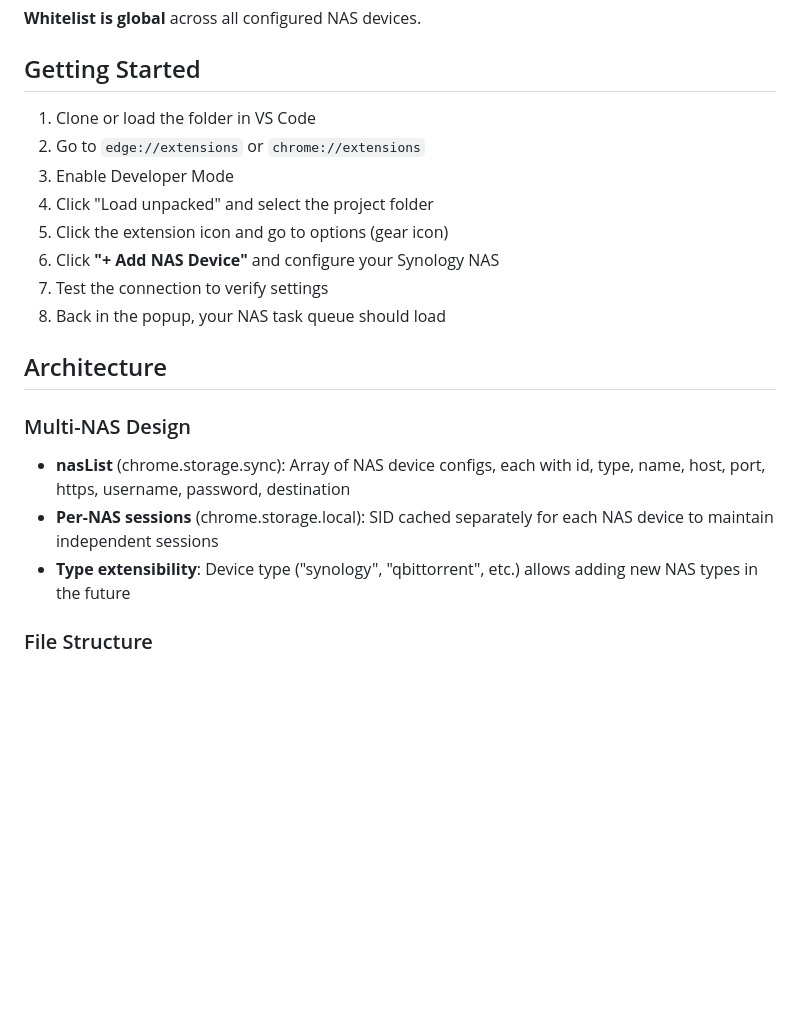
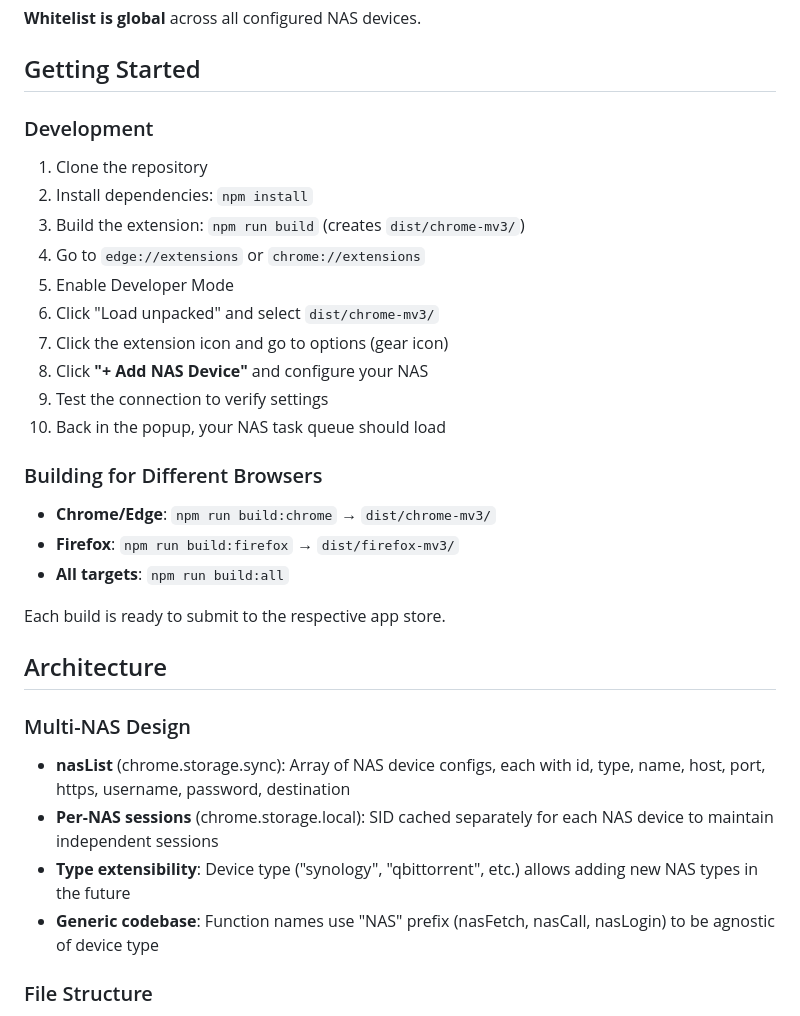
Before and after one commit to craigpen/download-nexus, a Markdown page: README.md, the part around the change. Rendered like a GitHub page; blank space fills up the shorter version.

Commit message:
Update README with build instructions and multi-browser support

```diff
--- a/README.md
+++ b/README.md
@@ -63,14 +63,26 @@ The content script can be optimized by whitelisting specific domains where you f
 
 ## Getting Started
 
-1. Clone or load the folder in VS Code
-2. Go to `edge://extensions` or `chrome://extensions`
-3. Enable Developer Mode
-4. Click "Load unpacked" and select the project folder
-5. Click the extension icon and go to options (gear icon)
-6. Click **"+ Add NAS Device"** and configure your Synology NAS
-7. Test the connection to verify settings
-8. Back in the popup, your NAS task queue should load
+### Development
+
+1. Clone the repository
+2. Install dependencies: `npm install`
+3. Build the extension: `npm run build` (creates `dist/chrome-mv3/`)
+4. Go to `edge://extensions` or `chrome://extensions`
+5. Enable Developer Mode
+6. Click "Load unpacked" and select `dist/chrome-mv3/`
+7. Click the extension icon and go to options (gear icon)
+8. Click **"+ Add NAS Device"** and configure your NAS
+9. Test the connection to verify settings
+10. Back in the popup, your NAS task queue should load
+
+### Building for Different Browsers
+
+- **Chrome/Edge**: `npm run build:chrome` → `dist/chrome-mv3/`
+- **Firefox**: `npm run build:firefox` → `dist/firefox-mv3/`
+- **All targets**: `npm run build:all`
+
+Each build is ready to submit to the respective app store.
 
 ## Architecture
 
@@ -78,6 +90,7 @@ The content script can be optimized by whitelisting specific domains where you f
 - **nasList** (chrome.storage.sync): Array of NAS device configs, each with id, type, name, host, port, https, username, password, destination
 - **Per-NAS sessions** (chrome.storage.local): SID cached separately for each NAS device to maintain independent sessions
 - **Type extensibility**: Device type ("synology", "qbittorrent", etc.) allows adding new NAS types in the future
+- **Generic codebase**: Function names use "NAS" prefix (nasFetch, nasCall, nasLogin) to be agnostic of device type
 
 ### File Structure
 - **background.js**: Service worker handling API calls, session management, and NAS CRUD operations
```
